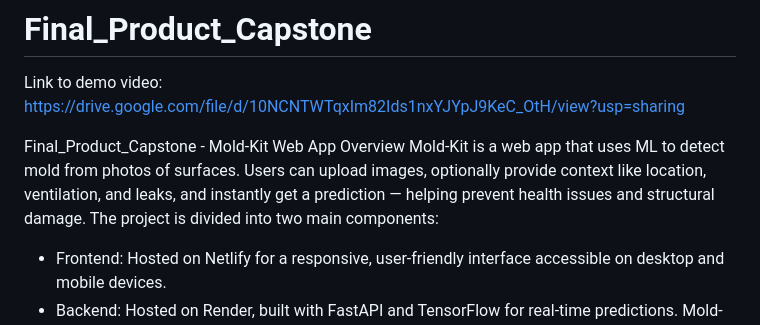
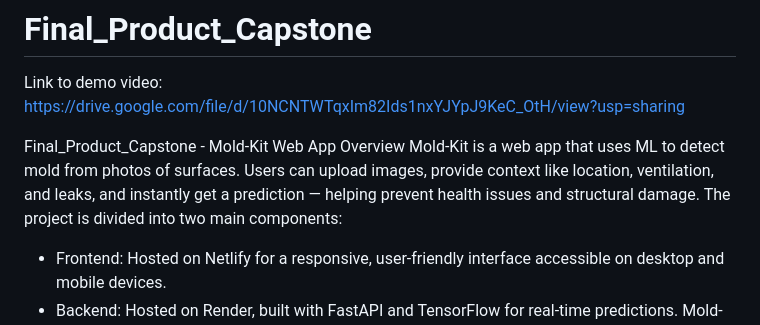
Before and after one commit to WanPgui/Final_Product_Capstone, a Markdown page: README.md, the part around the change. GitHub-like rendering.

```diff
--- a/README.md
+++ b/README.md
@@ -4,7 +4,7 @@ Link to demo video: https://drive.google.com/file/d/10NCNTWTqxIm82Ids1nxYJYpJ9Ke
 
 Final_Product_Capstone - Mold-Kit  Web App
 Overview
-Mold-Kit is a web app that uses ML to detect mold from photos of surfaces. Users can upload images, optionally provide context like location, ventilation, and leaks, and instantly get a prediction — helping prevent health issues and structural damage.
+Mold-Kit is a web app that uses ML to detect mold from photos of surfaces. Users can upload images, provide context like location, ventilation, and leaks, and instantly get a prediction — helping prevent health issues and structural damage.
 The project is divided into two main components:
 - Frontend: Hosted on Netlify for a responsive, user-friendly interface accessible on desktop and mobile devices.
 - Backend: Hosted on Render, built with FastAPI and TensorFlow for real-time  predictions.
```
